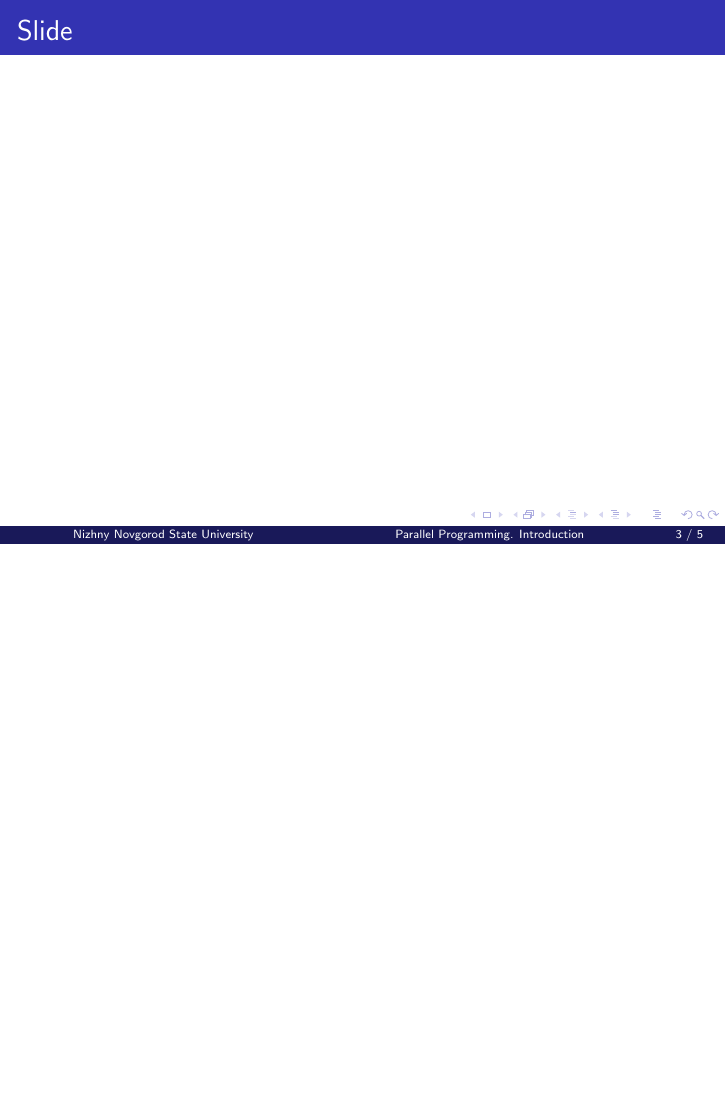
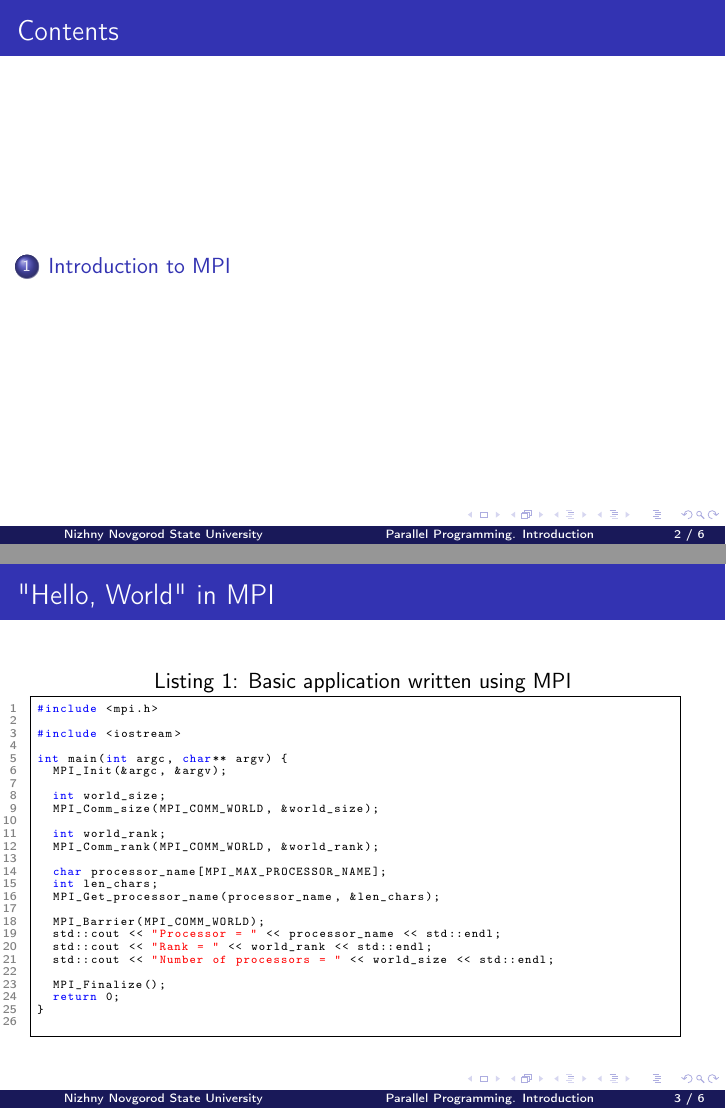
Before and after one commit to learning-process/parallel_programming_slides, LaTeX slides (01-intro.tex): page 3 of 5 before the commit and pages 2 and 3 of 6 after it, the two joined at a grey line, the shorter picture padded with empty space. Compiled offline with pdfLaTeX.

Commit message:
Add introduction slides about MPI

```diff
--- a/01-intro.tex
+++ b/01-intro.tex
@@ -44,11 +67,64 @@
 \end{frame}
 
 % Section
-\section{Introduction}
+\section{Introduction to MPI}
 
-% Slide 1
-\begin{frame}{Slide}
+% "Hello, World" in MPI
+\begin{frame}[fragile]{"Hello, World" in MPI}
+
+  \lstset{style=CStyle, caption=Basic application written using MPI}
+  \begin{lstlisting}
+#include <mpi.h>
+
+#include <iostream>
+
+int main(int argc, char** argv) {
+  MPI_Init(&argc, &argv);
+
+  int world_size;
+  MPI_Comm_size(MPI_COMM_WORLD, &world_size);
+
+  int world_rank;
+  MPI_Comm_rank(MPI_COMM_WORLD, &world_rank);
+
+  char processor_name[MPI_MAX_PROCESSOR_NAME];
+  int len_chars;
+  MPI_Get_processor_name(processor_name, &len_chars);
+
+  MPI_Barrier(MPI_COMM_WORLD);
+  std::cout << "Processor = " << processor_name << std::endl;
+  std::cout << "Rank = " << world_rank << std::endl;
+  std::cout << "Number of processors = " << world_size << std::endl;
+
+  MPI_Finalize();
+  return 0;
+}
+  \end{lstlisting}
+
 \end{frame}
+
+\begin{frame}[fragile]{Performance measurement in MPI: \texttt{MPI\_Wtime()}}
+  \texttt{double MPI\_Wtime(void)}
+
+  \begin{itemize}
+    \item \texttt{MPI\_Wtime()} is a function provided by the MPI standard to measure the wall-clock time (in seconds) since some arbitrary point in the past.
+    \item This function is often used for performance analysis in parallel programs to measure the execution time of sections of code.
+    \item It returns a double precision floating-point number representing the current time. The returned time is in seconds.
+    \item \texttt{MPI\_Wtime()} is local to the process and does not guarantee synchronization between processes, meaning each process may have a different starting time reference.
+  \end{itemize}
+
+  Usage example:
+  \lstset{style=CStyle}
+  \begin{lstlisting}
+double start = MPI_Wtime();
+// Code to time
+double end = MPI_Wtime();
+double elapsed = end - start;
+  \end{lstlisting}
+
+  Documentation reference: \texttt{\href{https://www.mpich.org/static/docs/v3.2/www3/MPI_Wtime.html}{https://www.mpich.org/static/docs/v3.2/www3/MPI\_Wtime.html}}
+\end{frame}
+
 
 % Thank You Slide
 \begin{frame}
```
Also changed, not shown: 01-intro.tex (23 more changed lines).
